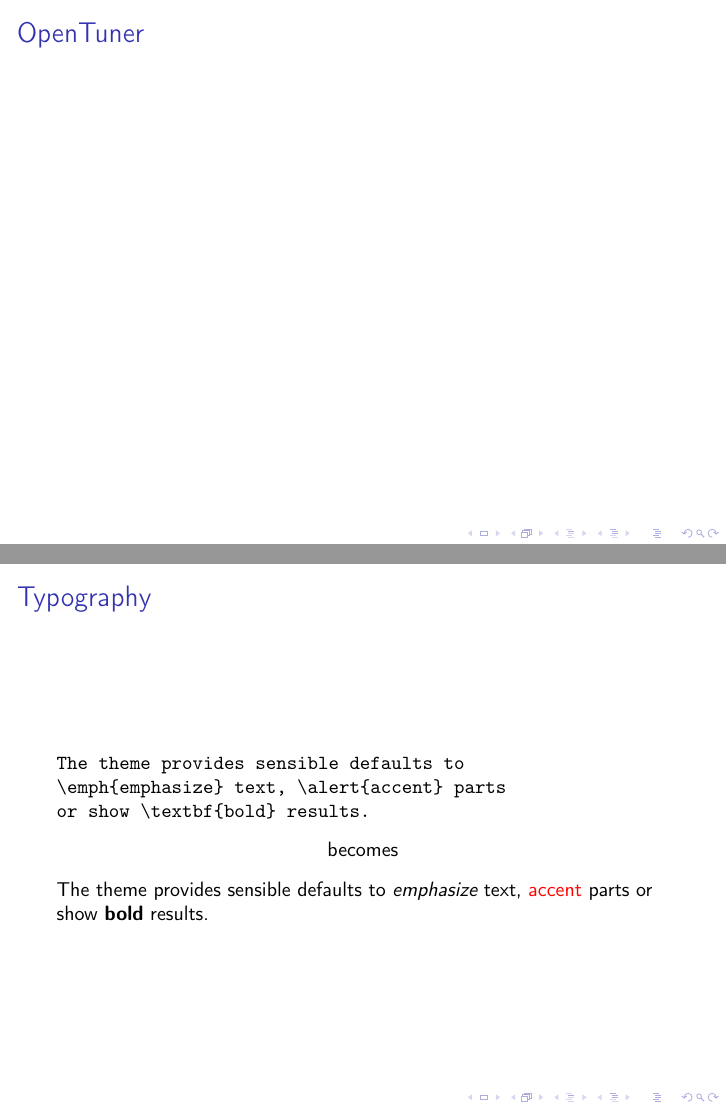
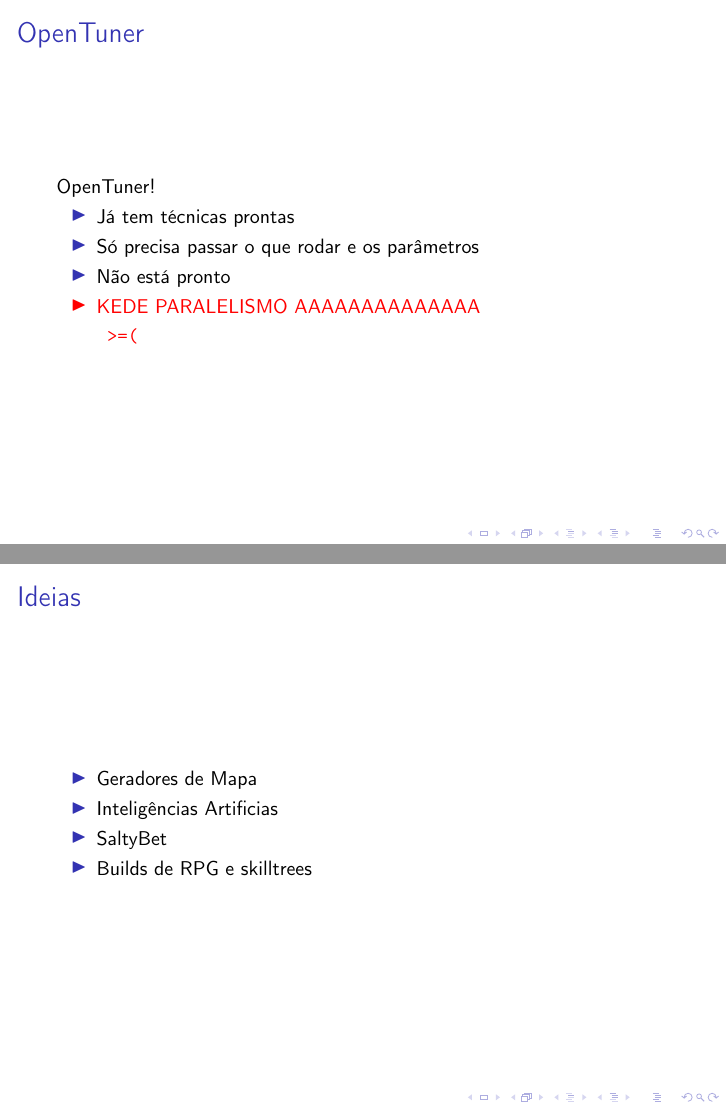
Before and after one commit to imano-ob/tccbib, LaTeX slides (slides/demo.tex): pages 14 and 15 of 31 before the commit and pages 19 and 20 of 39 after it, joined at a grey line. Compiled offline with pdfLaTeX; a LaTeX package or settings file that is missing is left out.

Commit message:
Mais baboseiras nos eslaides

```diff
--- a/slides/demo.tex
+++ b/slides/demo.tex
@@ -70,23 +71,40 @@
 \end{frame}
 
 
+
 \begin{frame}[fragile]
   \frametitle{OpenTuner}
+      OpenTuner!
+      \pause
+	  \begin{itemize}[<+- | alert@+>]
+		\item Já tem técnicas prontas
+		\item Só precisa passar o que rodar e os parâmetros
+		\item Não está pronto
+		\item KEDE PARALELISMO AAAAAAAAAAAAAA \begin{verbatim} >=(\end{verbatim}
+
+	  \end{itemize}
 \end{frame}
 
-\section{Elements}
+\section{Ideias}
 
 \begin{frame}[fragile]
-  \frametitle{Typography}
-      \begin{verbatim}The theme provides sensible defaults to
-\emph{emphasize} text, \alert{accent} parts
-or show \textbf{bold} results.\end{verbatim}
+  \frametitle{Ideias}
+	  \begin{itemize}
+	  	\item Geradores de Mapa
+	  	\item Inteligências Artificias
+	  	\item SaltyBet
+	  	\item Builds de RPG e skilltrees
+	  \end{itemize}
+\end{frame}
 
-  \begin{center}becomes\end{center}
+\begin{frame}{Ideias}
+	A
+	\pause
+	E
+	\pause
+	HOOOOOOOOOOOOOOOOOOOOOOOOOOOOOOOO
+\end{frame}
 
-  The theme provides sensible defaults to \emph{emphasize} text,
-  \alert{accent} parts or show \textbf{bold} results.
-\end{frame}
 \begin{frame}{Lists}
   \begin{columns}[T,onlytextwidth]
     \column{0.33\textwidth}
```
Also changed, not shown: slides/demo.tex (3 more changed lines).
